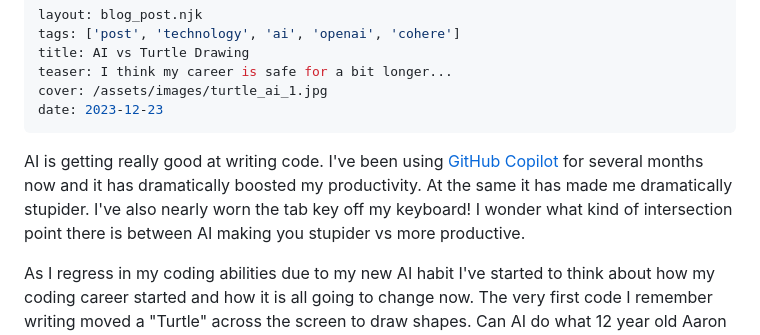
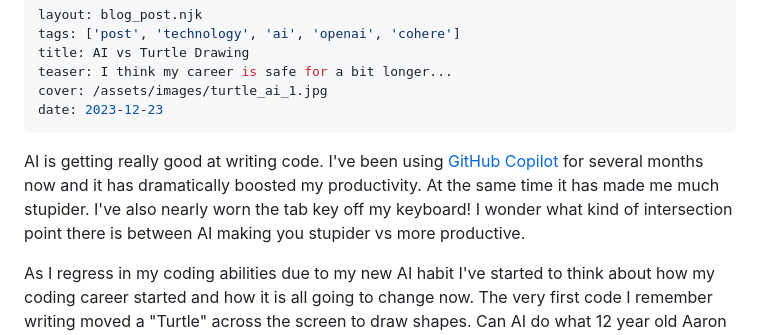
Before and after one commit to aaronblondeau/aaronblondeau_com, a Markdown page: posts/december_2023/turtle_ai.md, the part around the change. Drawn GitHub-style.

Commit message:
Typo fix.

```diff
--- a/posts/december_2023/turtle_ai.md
+++ b/posts/december_2023/turtle_ai.md
@@ -7,7 +7,7 @@ cover: /assets/images/turtle_ai_1.jpg
 date: 2023-12-23
 ---
 
-AI is getting really good at writing code. I've been using [GitHub Copilot](https://github.com/features/copilot) for several months now and it has dramatically boosted my productivity. At the same it has made me dramatically stupider. I've also nearly worn the tab key off my keyboard! I wonder what kind of intersection point there is between AI making you stupider vs more productive.
+AI is getting really good at writing code. I've been using [GitHub Copilot](https://github.com/features/copilot) for several months now and it has dramatically boosted my productivity. At the same time it has made me much stupider. I've also nearly worn the tab key off my keyboard! I wonder what kind of intersection point there is between AI making you stupider vs more productive.
 
 As I regress in my coding abilities due to my new AI habit I've started to think about how my coding career started and how it is all going to change now.
 The very first code I remember writing moved a "Turtle" across the screen to draw shapes. Can AI do what 12 year old Aaron did over 30 years ago?
```
